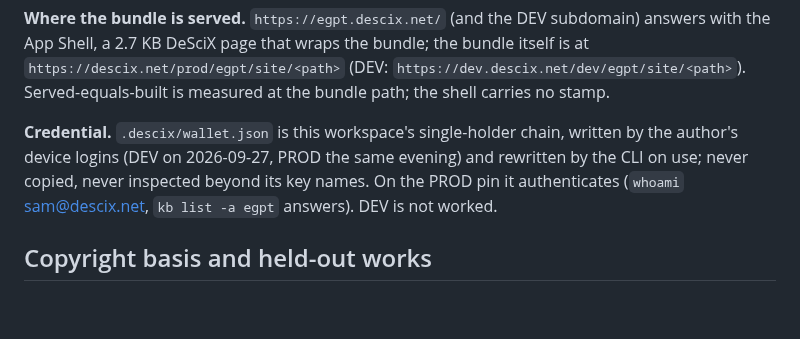
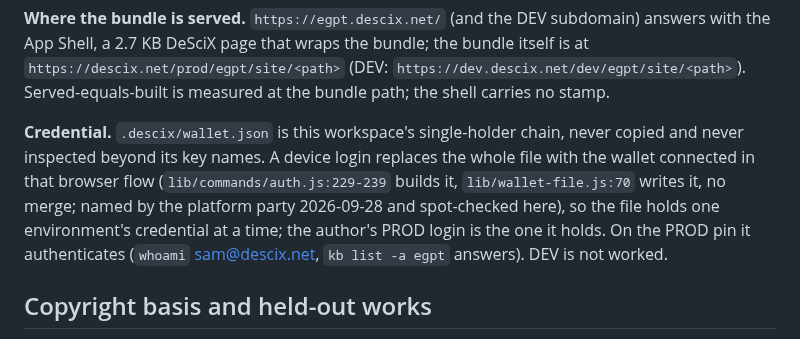
Before and after one commit to DeSciX/EGPT, a Markdown page: CLAUDE.md, the part around the change. GitHub-like rendering; blank space fills up the shorter version.

Commit message:
CLAUDE.md: why the wallet file holds one environment's credential, cited

```diff
--- a/CLAUDE.md
+++ b/CLAUDE.md
@@ -188,10 +188,12 @@ the App Shell, a 2.7 KB DeSciX page that wraps the bundle; the bundle itself is
 `https://descix.net/prod/egpt/site/<path>` (DEV: `https://dev.descix.net/dev/egpt/site/<path>`).
 Served-equals-built is measured at the bundle path; the shell carries no stamp.
 
-**Credential.** `.descix/wallet.json` is this workspace's single-holder chain, written by the
-author's device logins (DEV on 2026-09-27, PROD the same evening) and rewritten by the CLI on use;
-never copied, never inspected beyond its key names. On the PROD pin it authenticates
-(`whoami` sam@descix.net, `kb list -a egpt` answers). DEV is not worked.
+**Credential.** `.descix/wallet.json` is this workspace's single-holder chain, never copied and
+never inspected beyond its key names. A device login replaces the whole file with the wallet
+connected in that browser flow (`lib/commands/auth.js:229-239` builds it, `lib/wallet-file.js:70`
+writes it, no merge; named by the platform party 2026-09-28 and spot-checked here), so the file
+holds one environment's credential at a time; the author's PROD login is the one it holds. On the
+PROD pin it authenticates (`whoami` sam@descix.net, `kb list -a egpt` answers). DEV is not worked.
 
 ## Copyright basis and held-out works
 
```
